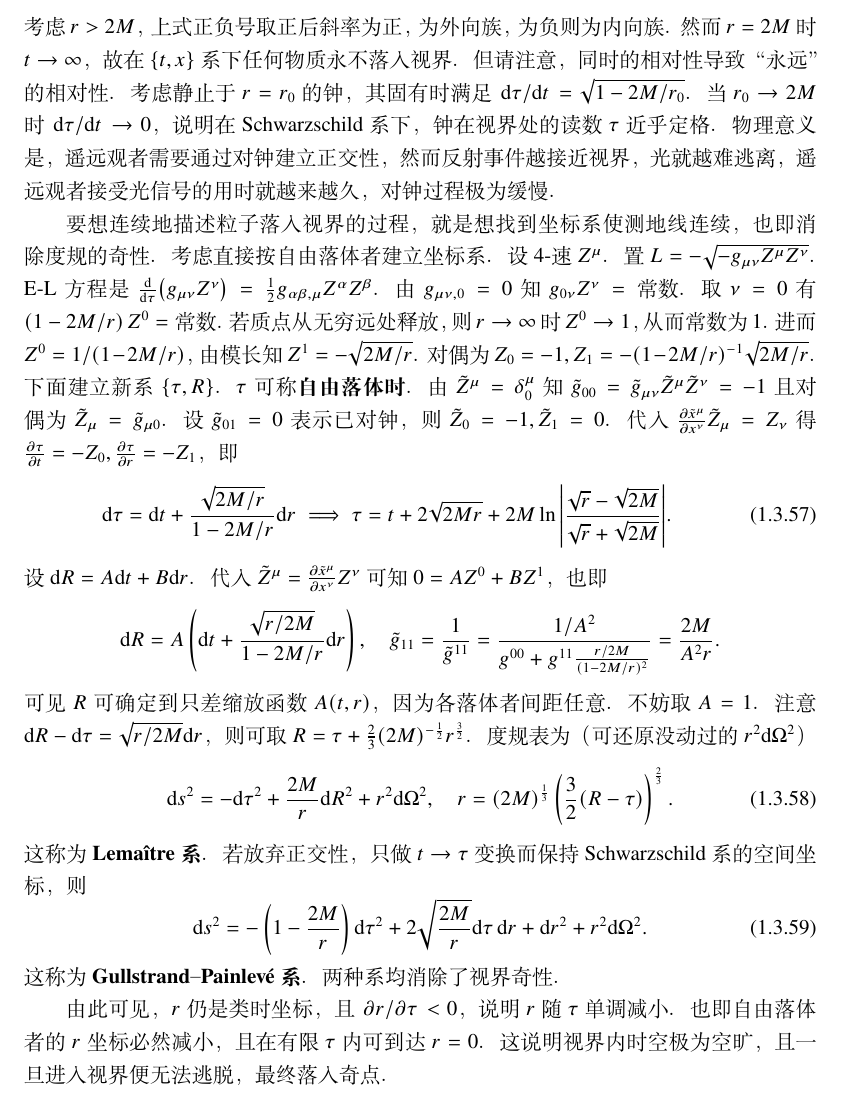
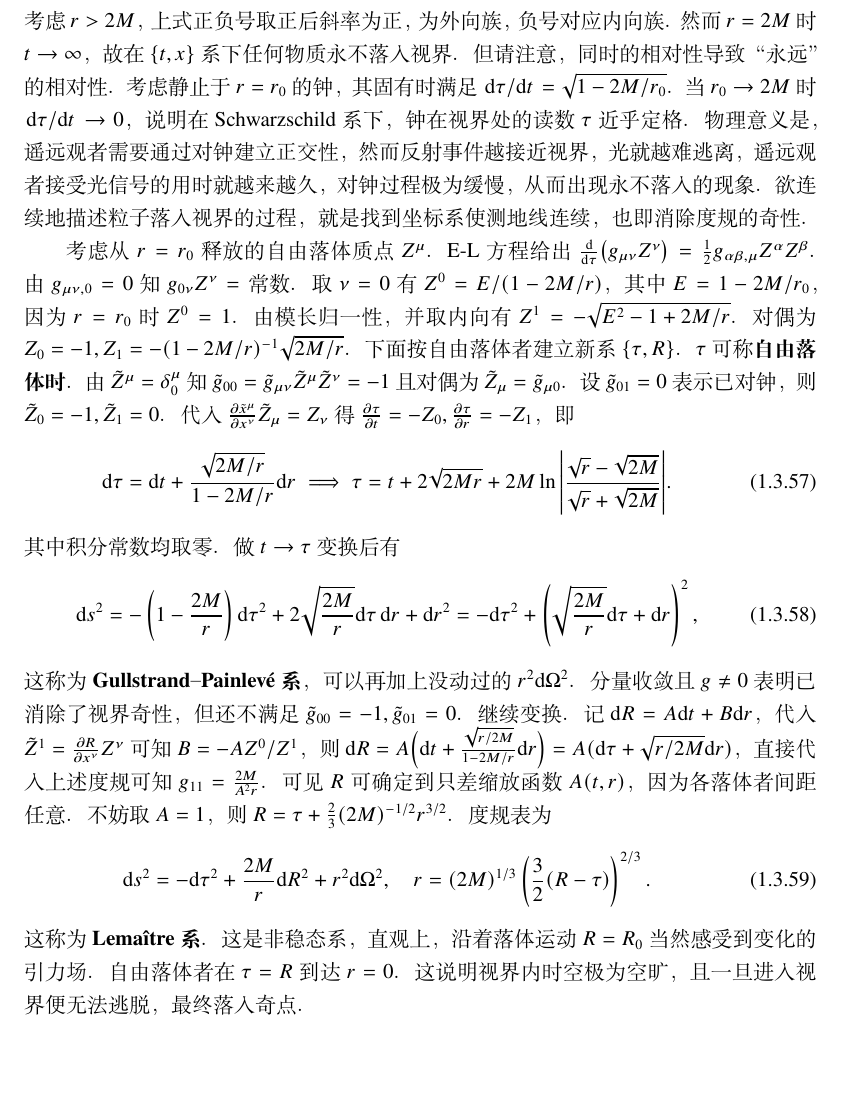
Before and after one commit to xiaxuan1989/GRAVITY, a LaTeX thesis (main.tex, which reads chpt/chpt01.tex): part of page 48 of 57, cut so that both start at the same text, the shorter picture padded with empty space. Compiled offline with XeLaTeX; a missing font is replaced by an installed copy or a similar font.

Commit message:
free fall

```diff
--- a/chpt/chpt01.tex
+++ b/chpt/chpt01.tex
@@ -1314,36 +1314,32 @@ Wheeler 将视界半径超过其自身半径的星体称为\textbf{黑洞}(black
 \eq{\label{dia_Sch}
 t=\pm\left(r+2M\ln|r-2M|\right)+C.
 }
-考虑 $r>2M$，上式正负号取正后斜率为正，为外向族，为负则为内向族。然而 $r=2M$ 时 $t\to\infty$，故在 $\{t,x\}$ 系下任何物质永不落入视界。但请注意，同时的相对性导致“永远”的相对性。
+考虑 $r>2M$，上式正负号取正后斜率为正，为外向族，负号对应内向族。然而 $r=2M$ 时 $t\to\infty$，故在 $\{t,x\}$ 系下任何物质永不落入视界。但请注意，同时的相对性导致“永远”的相对性。
 考虑静止于 $r=r_0$ 的钟，其固有时满足 $\dv*{\tau}{t}={\sqrt{1-2M/r_0}}$。当 $r_0\to 2M$ 时 $\dv*{\tau}{t}\to 0$，说明在 Schwarzschild 系下，钟在视界处的读数 $\tau$ 近乎定格。
-物理意义是，遥远观者需要通过对钟建立正交性，然而反射事件越接近视界，光就越难逃离，遥远观者接受光信号的用时就越来越久，对钟过程极为缓慢。
-
-要想连续地描述粒子落入视界的过程，就是想找到坐标系使测地线连续，也即消除度规的奇性。
-考虑直接按自由落体者建立坐标系。
-设 4-速 $Z^\mu$。置 $L=-\sqrt{-g_{\mu\nu} Z^\mu Z^\nu}$。E-L 方程是 $\dv{\tau}(g_{\mu\nu} Z^\nu)=\frac 12 g_{\alpha\beta,\mu} Z^\alpha Z^\beta$。由 $g_{\mu\nu,0}=0$ 知 $g_{0\nu} Z^\nu=\text{常数}$。取 $\nu=0$ 有 $\left(1-{2M}/{r}\right)Z^0=\text{常数}$。
-若质点从无穷远处释放，则 $r\to\infty$ 时 $Z^0\to 1$，从而常数为 1。进而 $Z^0=1/(1-{2M}/{r})$，由模长知 $Z^1=-\sqrt{2M/r}$。对偶为 $Z_0=-1,Z_1=-(1-{2M}/{r})^{-1}{\sqrt{2M/r}}$。
-下面建立新系 $\{\tau,R\}$。$\tau$ 可称\textbf{自由落体时}。由 $\tilde Z^\mu=\delta^\mu_0$ 知 $\tilde g_{0 0}=\tilde g_{\mu\nu}\tilde Z^\mu\tilde Z^\nu=-1$ 且对偶为 $\tilde Z_\mu = \tilde g_{\mu0}$。设 $\tilde g_{01} = 0$ 表示已对钟，则 $\tilde Z_0 = -1,\tilde Z_1 = 0$。代入 $\pdv{\tilde x^\mu}{x^\nu}\tilde Z_\mu=Z_\nu$ 得 $\pdv{\tau}{t}=-Z_0,\pdv{\tau}{r}=-Z_1$，即
+物理意义是，遥远观者需要通过对钟建立正交性，然而反射事件越接近视界，光就越难逃离，遥远观者接受光信号的用时就越来越久，对钟过程极为缓慢，从而出现永不落入的现象。
+欲连续地描述粒子落入视界的过程，就是找到坐标系使测地线连续，也即消除度规的奇性。
+
+考虑从 $r=r_0$ 释放的自由落体质点 $Z^\mu$。E-L 方程给出 $\dv{\tau}(g_{\mu\nu} Z^\nu)=\frac 12 g_{\alpha\beta,\mu} Z^\alpha Z^\beta$。由 $g_{\mu\nu,0}=0$ 知 $g_{0\nu} Z^\nu=\text{常数}$。取 $\nu=0$ 有 $Z^0=E/(1-{2M}/{r})$，其中 $E=1-2M/r_0$，因为 $r=r_0$ 时 $Z^0=1$。由模长归一性，并取内向有 $Z^1=-\sqrt{E^2-1+{2M}/{r}}$。对偶为 $Z_0=-1,Z_1=-(1-{2M}/{r})^{-1}{\sqrt{2M/r}}$。
+下面按自由落体者建立新系 $\{\tau,R\}$。$\tau$ 可称\textbf{自由落体时}。由 $\tilde Z^\mu=\delta^\mu_0$ 知 $\tilde g_{0 0}=\tilde g_{\mu\nu}\tilde Z^\mu\tilde Z^\nu=-1$ 且对偶为 $\tilde Z_\mu = \tilde g_{\mu0}$。设 $\tilde g_{01} = 0$ 表示已对钟，则 $\tilde Z_0 = -1,\tilde Z_1 = 0$。代入 $\pdv{\tilde x^\mu}{x^\nu}\tilde Z_\mu=Z_\nu$ 得 $\pdv{\tau}{t}=-Z_0,\pdv{\tau}{r}=-Z_1$，即
 \eq{
     \d\tau=\d t+\frac{\sqrt{2M/r}}{1-{2M}/{r}}\d r\To \tau = t+2 \sqrt{2Mr}+2M\ln\abs{\frac{\sqrt{r}-\sqrt{2M}}{\sqrt{r}+\sqrt{2M}}}.
 }
-设 $\d R=A\d t+B\d r$。代入 $\tilde Z^\mu=\pdv{\tilde x^\mu}{x^\nu}Z^\nu$ 可知 $0=A Z^0+B Z^1$，也即
-\[\d R=A\left(\d t+\frac{\sqrt{r/2M}}{1-{2M}/{r}}\d r\right),\quad \tilde g_{11}=\frac 1{\tilde g^{11}}=\frac{1/A^2}{g^{00}+g^{11}\frac{r/2M}{(1-{2M}/{r})^2}}=\frac{2M}{A^2r}.\]
-可见 $R$ 可确定到只差缩放函数 $A(t,r)$，因为各落体者间距任意。不妨取 $A=1$。注意 $\d R-\d\tau=\sqrt{r/2M}\d r$，则可取 $R=\tau+\frac 23(2M)^{-\frac 12}r^{\frac 32}$。
-度规表为（可还原没动过的 $r^2\d\Omega^2$）
-\eq{
-    \d s^2=-\d\tau^2+\frac{2M}{r}\d R^2+r^2\d\Omega^2,\quad r=(2M)^{\frac 13}\left(\frac 32(R-\tau)\right)^{\frac 23}.
-}
-这称为\textbf{Lemaître 系}。
-若放弃正交性，只做 $t\to\tau$ 变换而保持 Schwarzschild 系的空间坐标，则
-\eq{
-    \d s^2=-\left(1-\frac{2M}{r}\right)\d\tau^2+2\sqrt{\frac{2M}{r}}\d\tau\,\d r+\d r^2+r^2\d\Omega^2.
-}
-这称为\textbf{Gullstrand–Painlevé 系}。两种系均消除了视界奇性。
-
-由此可见，$r$ 仍是类时坐标，且 $\pdv*{r}{\tau}<0    $，说明 $r$ 随 $\tau$ 单调减小。也即自由落体者的 $r$ 坐标必然减小，且在有限 $\tau$ 内可到达 $r=0$。这说明视界内时空极为空旷，且一旦进入视界便无法逃脱，最终落入奇点。
-
-可见非稳态，
- $\pdv*{g_{\mu\nu}}{\tau}\ne 0$，显然
+其中积分常数均取零。做 $t\to\tau$ 变换后有
+\eq{\d s^2=-\left(1-\frac{2M}{r}\right)\d\tau^2+2\sqrt{\frac{2M}{r}}\d\tau\,\d r+\d r^2=-\d\tau^2+\left(\sqrt{\frac{2M}{r}}\d\tau+\d r\right)^2,}
+这称为\textbf{Gullstrand–Painlevé 系}，可以再加上没动过的 $r^2\d\Omega^2$。
+分量收敛且 $g\ne 0$ 表明已消除了视界奇性，但还不满足 $\tilde g_{00}=-1,\tilde g_{01}=0$。
+继续变换。
+记 $\d R=A\d t+B\d r$，代入 $\tilde Z^1=\pdv{R}{x^\nu}Z^\nu$ 可知 $B=-A Z^0/Z^1$，则
+$\d R=A\Big(\d t+\frac{\sqrt{r/2M}}{1-{2M}/{r}}\d r\Big)=A (\d\tau+\sqrt{r/2M}\d r)$，直接代入上述度规可知 $g_{11}=\frac{2M}{A^2r}$。
+可见 $R$ 可确定到只差缩放函数 $A(t,r)$，因为各落体者间距任意。
+不妨取 $A=1$，则 $R=\tau+\frac 23(2M)^{-1/2}r^{3/2}$。度规表为
+\eq{
+    \d s^2=-\d\tau^2+\frac{2M}{r}\d R^2+r^2\d\Omega^2,\quad r=(2M)^{1/3}\left(\frac 32(R-\tau)\right)^{2/3}.
+}
+这称为\textbf{Lemaître 系}。这是非稳态系，直观上，沿着落体运动 $R=R_0$ 当然感受到变化的引力场。
+自由落体者在 $\tau=R$ 到达 $r=0$。这说明视界内时空极为空旷，且一旦进入视界便无法逃脱，最终落入奇点。
+
+可见，显然
 
 
  则自然就
```
Also changed, not shown: chpt/chpt01.tex (6 more changed lines).
